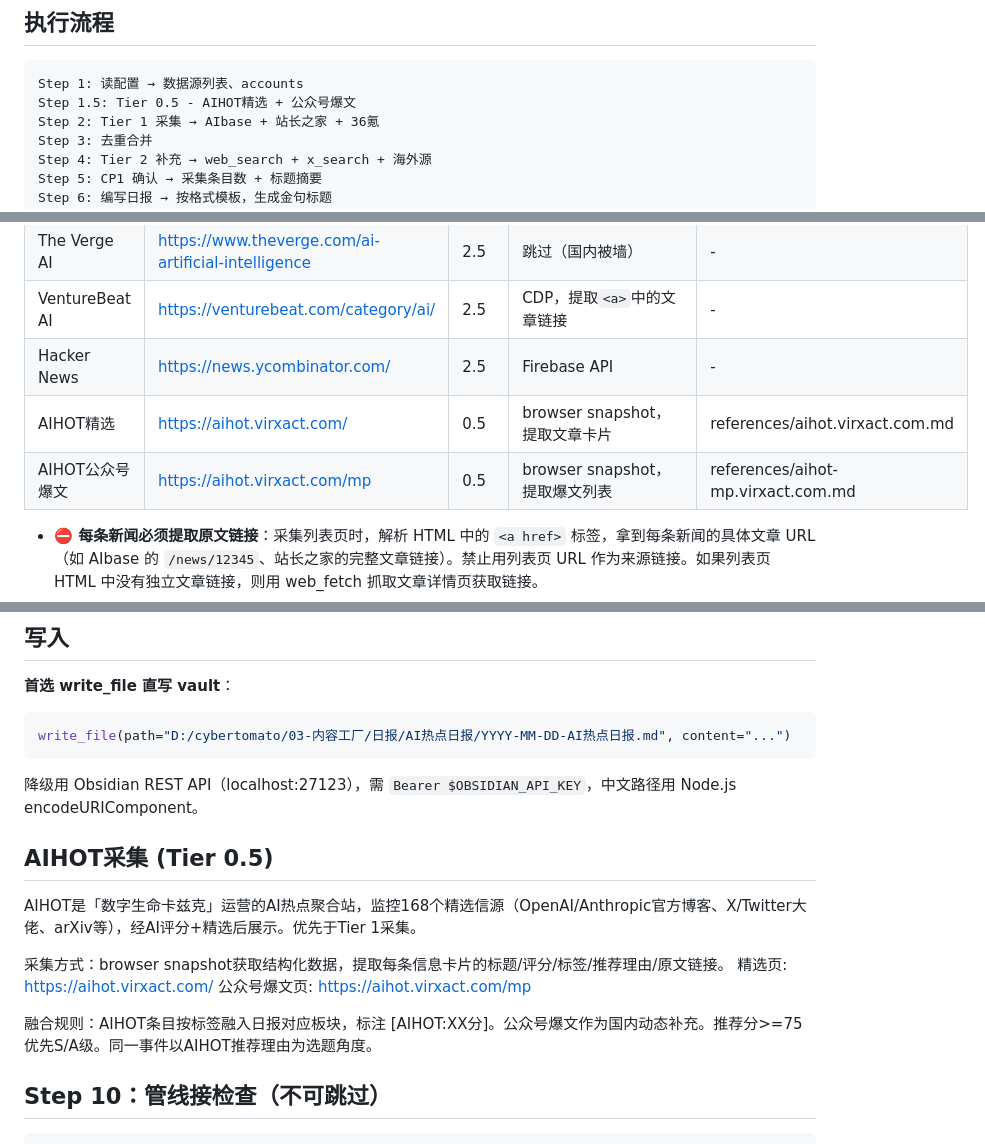
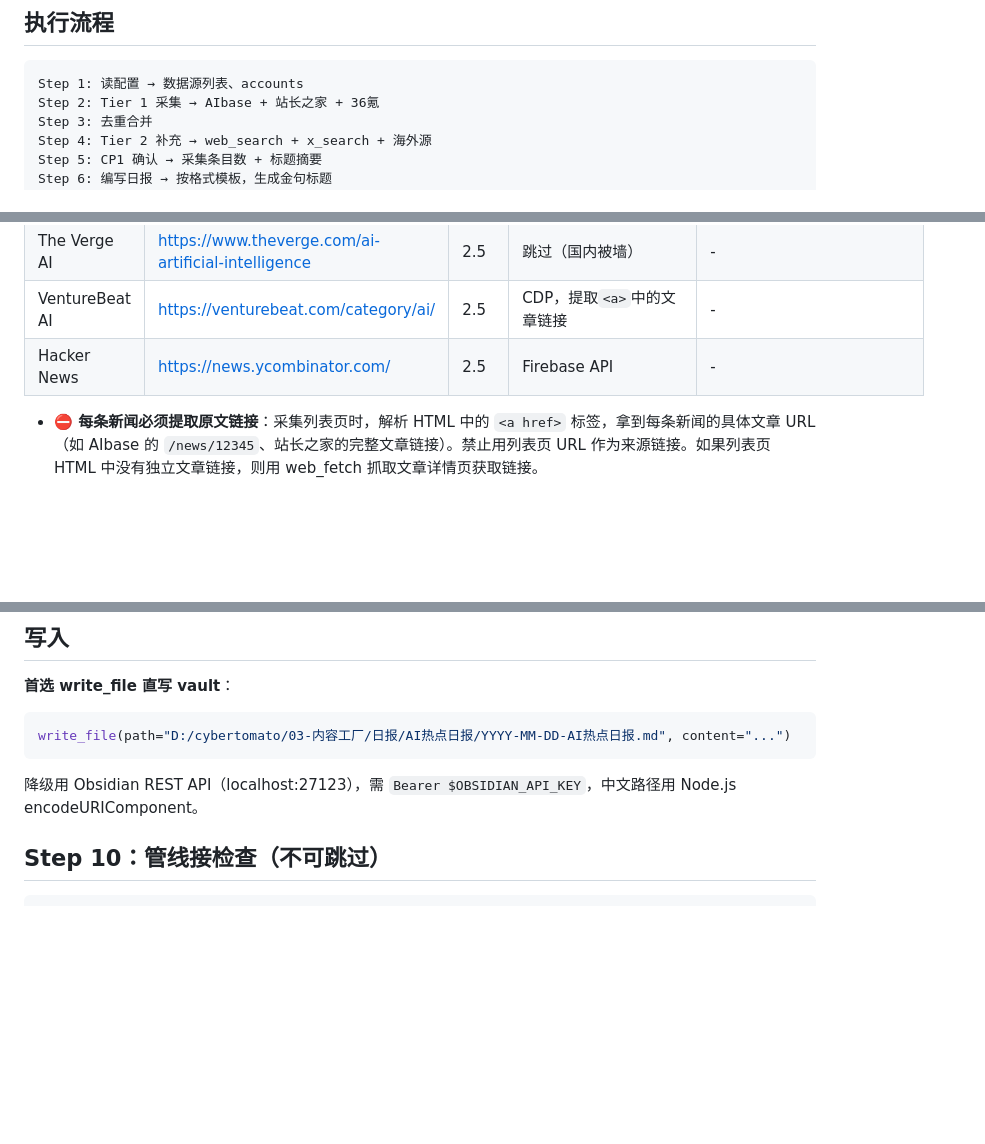
Before and after one commit to TomatoCodeBase/cybertomato-skills, a Markdown page: openclaw-workspace/ai-daily-report/SKILL.md, 3 parts joined by grey strips. Drawn GitHub-style; blank space fills up the shorter version.

Commit message:
remove AIHOT source: unreliable, replaced by 36kr

````diff
--- a/openclaw-workspace/ai-daily-report/SKILL.md
+++ b/openclaw-workspace/ai-daily-report/SKILL.md
@@ -16,7 +16,6 @@ argument-hint: "[YYYY-MM-DD]（可选，默认今天）"
 
 ```
 Step 1: 读配置 → 数据源列表、accounts
-Step 1.5: Tier 0.5 - AIHOT精选 + 公众号爆文
 Step 2: Tier 1 采集 → AIbase + 站长之家 + 36氪
 Step 3: 去重合并
 Step 4: Tier 2 补充 → web_search + x_search + 海外源
@@ -41,8 +40,6 @@ Step 11: 管线接检查（必做）
 | The Verge AI | https://www.theverge.com/ai-artificial-intelligence | 2.5 | 跳过（国内被墙） | - |
 | VentureBeat AI | https://venturebeat.com/category/ai/ | 2.5 | CDP，提取`<a>`中的文章链接 | - |
 | Hacker News | https://news.ycombinator.com/ | 2.5 | Firebase API | - |
-| AIHOT精选 | https://aihot.virxact.com/ | 0.5 | browser snapshot，提取文章卡片 | references/aihot.virxact.com.md |
-| AIHOT公众号爆文 | https://aihot.virxact.com/mp | 0.5 | browser snapshot，提取爆文列表 | references/aihot-mp.virxact.com.md |
 
 - **⛔ 每条新闻必须提取原文链接**：采集列表页时，解析 HTML 中的 `<a href>` 标签，拿到每条新闻的具体文章 URL（如 AIbase 的 `/news/12345`、站长之家的完整文章链接）。禁止用列表页 URL 作为来源链接。如果列表页 HTML 中没有独立文章链接，则用 web_fetch 抓取文章详情页获取链接。
 - Tier 1 提取80%+内容，Tier 2 搜索补充海外重大事件前5条
@@ -160,16 +157,6 @@ write_file(path="D:/cybertomato/03-内容工厂/日报/AI热点日报/YYYY-MM-DD
 
 降级用 Obsidian REST API（localhost:27123），需 `Bearer $OBSIDIAN_API_KEY`，中文路径用 Node.js encodeURIComponent。
 
-## AIHOT采集 (Tier 0.5)
-
-AIHOT是「数字生命卡兹克」运营的AI热点聚合站，监控168个精选信源（OpenAI/Anthropic官方博客、X/Twitter大佬、arXiv等），经AI评分+精选后展示。优先于Tier 1采集。
-
-采集方式：browser snapshot获取结构化数据，提取每条信息卡片的标题/评分/标签/推荐理由/原文链接。
-精选页: https://aihot.virxact.com/
-公众号爆文页: https://aihot.virxact.com/mp
-
-融合规则：AIHOT条目按标签融入日报对应板块，标注 [AIHOT:XX分]。公众号爆文作为国内动态补充。推荐分>=75优先S/A级。同一事件以AIHOT推荐理由为选题角度。
-
 
 ## Step 10：管线接检查（不可跳过）
 
````
